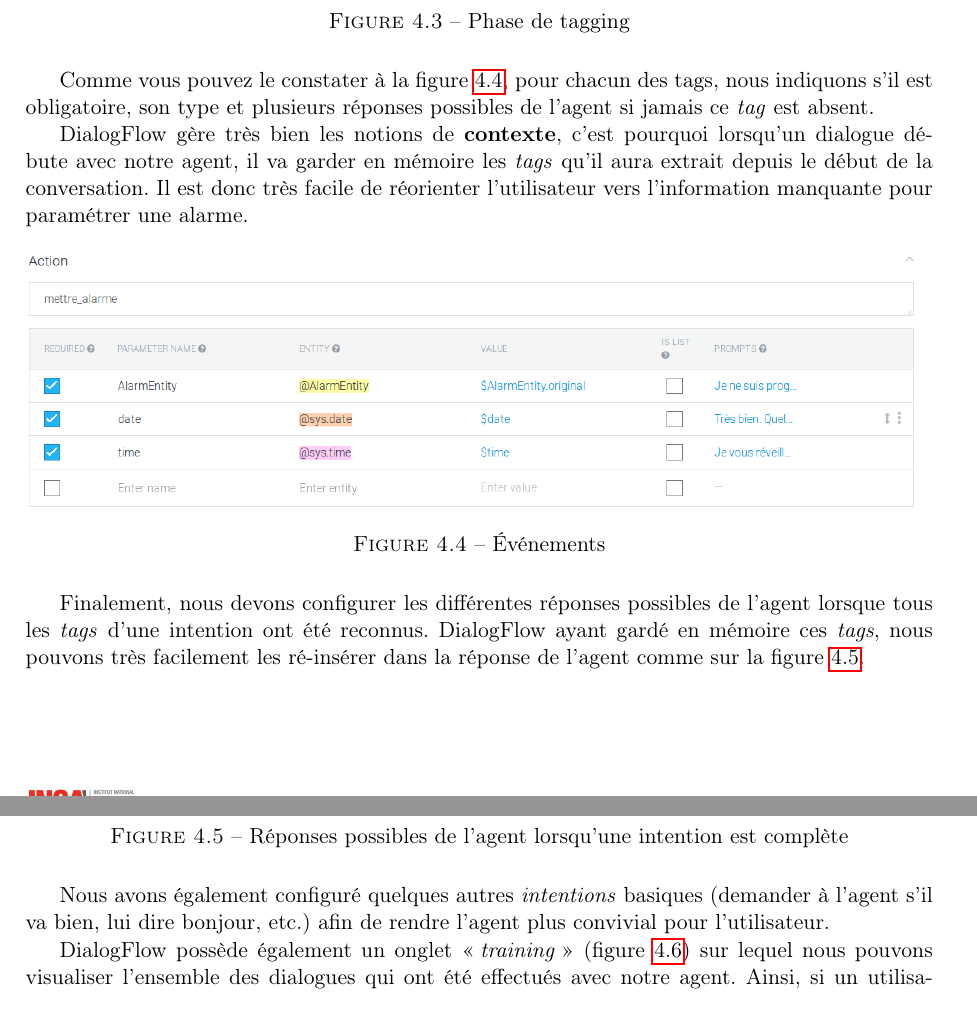
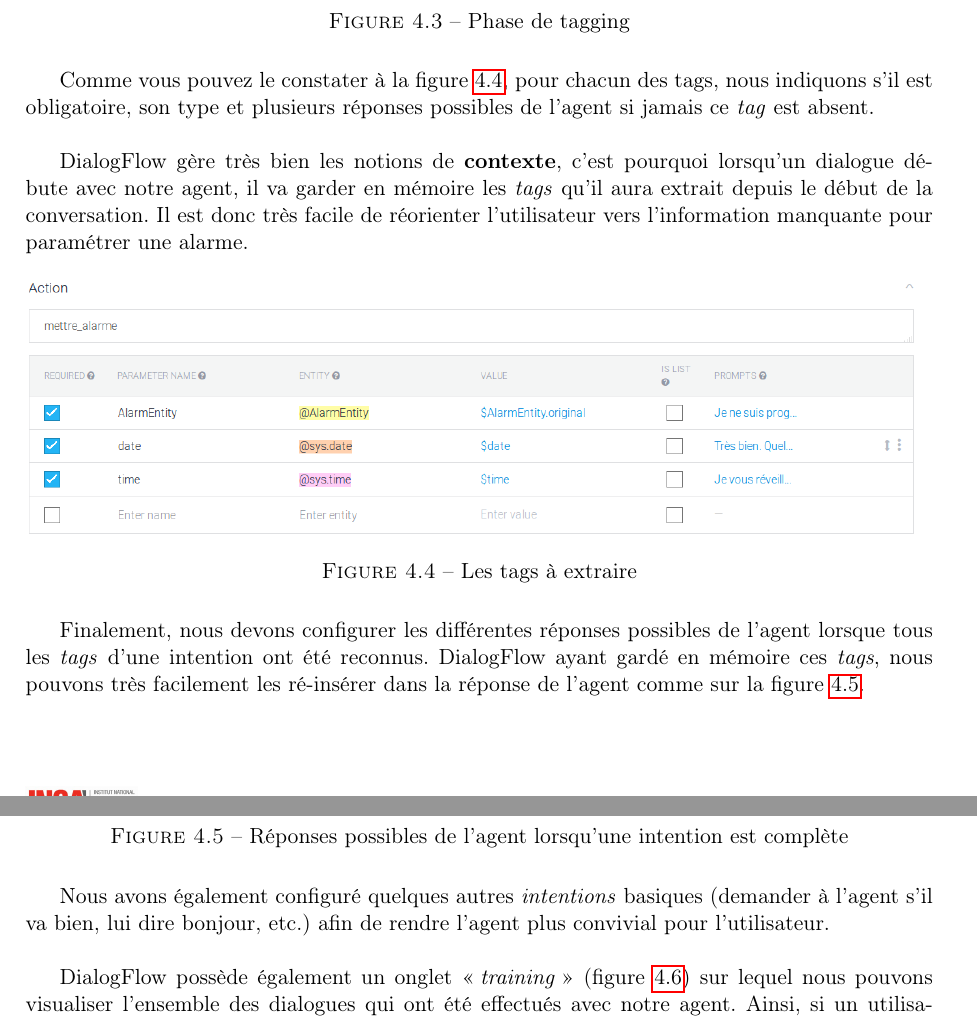
Before and after one commit to alexandre-lelain/ihme-agent-assistant, a LaTeX document (rapport/RapportIHME.tex, which reads rapport/includes/05-dev_resultats.tex): two parts of pages 22 and 23 of 36 before the commit and two parts of pages 21 and 22 of 35 after it, joined at a grey line, cut so that both start at the same text. Compiled offline with pdfLaTeX.

Commit message:
rapport relu pret a etre livré

```diff
--- a/rapport/includes/05-dev_resultats.tex
+++ b/rapport/includes/05-dev_resultats.tex
@@ -67,7 +67,7 @@
         \label{tagging}
 \end{figure}
 
-Comme vous pouvez le constater à la figure \ref{action}, pour chacun des tags, nous indiquons s'il est obligatoire, son type et plusieurs réponses possibles de l'agent si jamais ce \emph{tag} est absent.
+Comme vous pouvez le constater à la figure \ref{action}, pour chacun des tags, nous indiquons s'il est obligatoire, son type et plusieurs réponses possibles de l'agent si jamais ce \emph{tag} est absent.\\
 
 DialogFlow gère
 très bien les notions de \textbf{contexte}, c'est pourquoi lorsqu'un dialogue débute avec notre agent, il va garder en mémoire les \emph{tags} qu'il aura extrait depuis le
@@ -77,7 +77,7 @@
     \centering
         \centering
         \includegraphics[width=\textwidth]{images/action.png}
-        \caption{Événements}
+        \caption{Les tags à extraire}
         \label{action}
 \end{figure}
 
@@ -93,7 +93,7 @@
 \end{figure}
 
 Nous avons également configuré quelques autres \emph{intentions} basiques (demander à l'agent s'il va bien, lui dire bonjour, etc.) afin de rendre l'agent plus convivial
-pour l'utilisateur.
+pour l'utilisateur.\\
 
 DialogFlow possède également un onglet \og \emph{training} \fg{} (figure \ref{training}) sur lequel nous pouvons visualiser l'ensemble des dialogues qui ont été effectués avec notre agent. Ainsi,
 si un utilisateur a demandé la programmation d'une alarme d'une façon que nous n'avions pas envisagé, et que l'agent n'a pas pu comprendre la demande, nous pouvons
```
Also changed, not shown: rapport/RapportIHME-blx.bib (+2 -2 lines), rapport/includes/06-conclusion.tex (+3 -3 lines).
